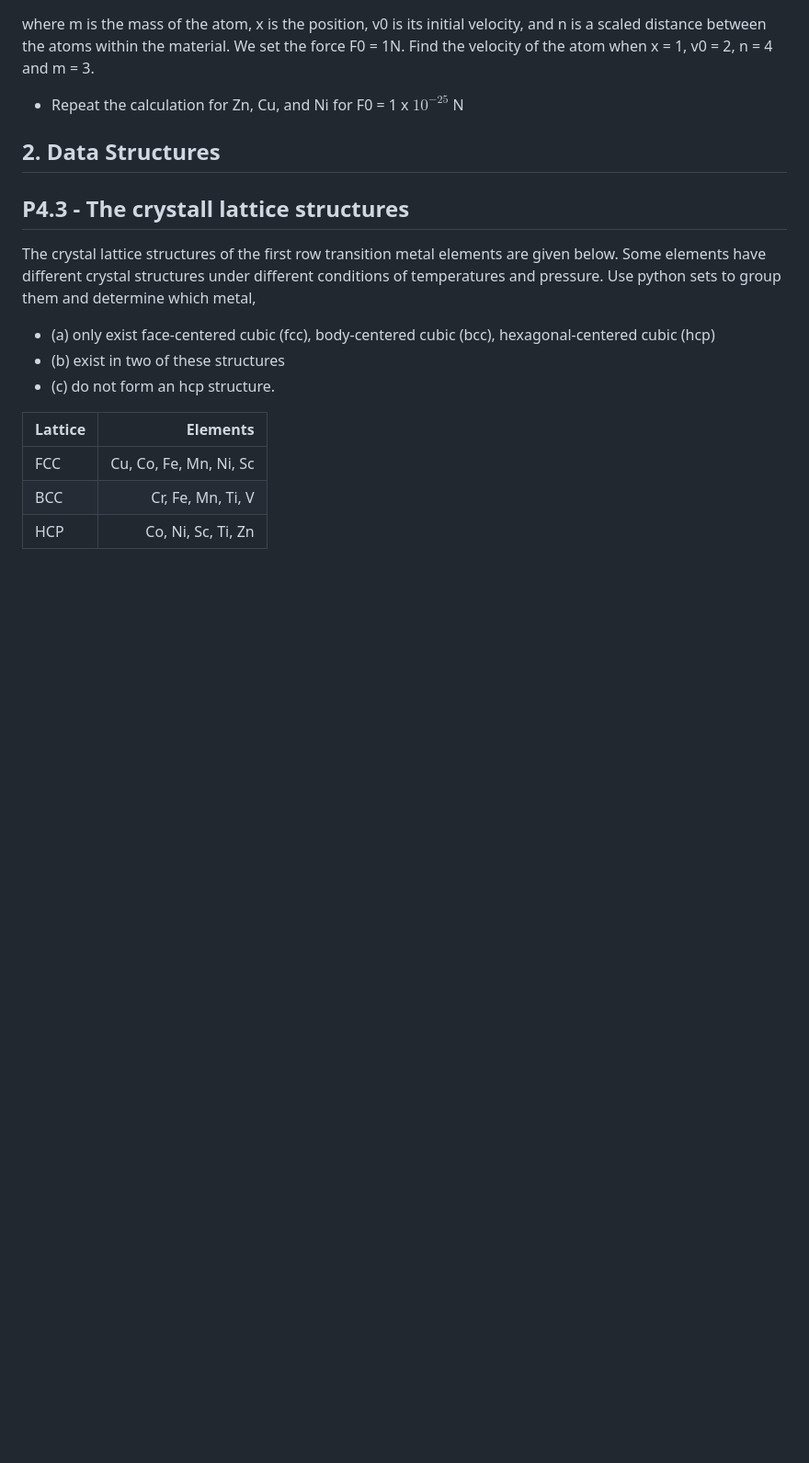
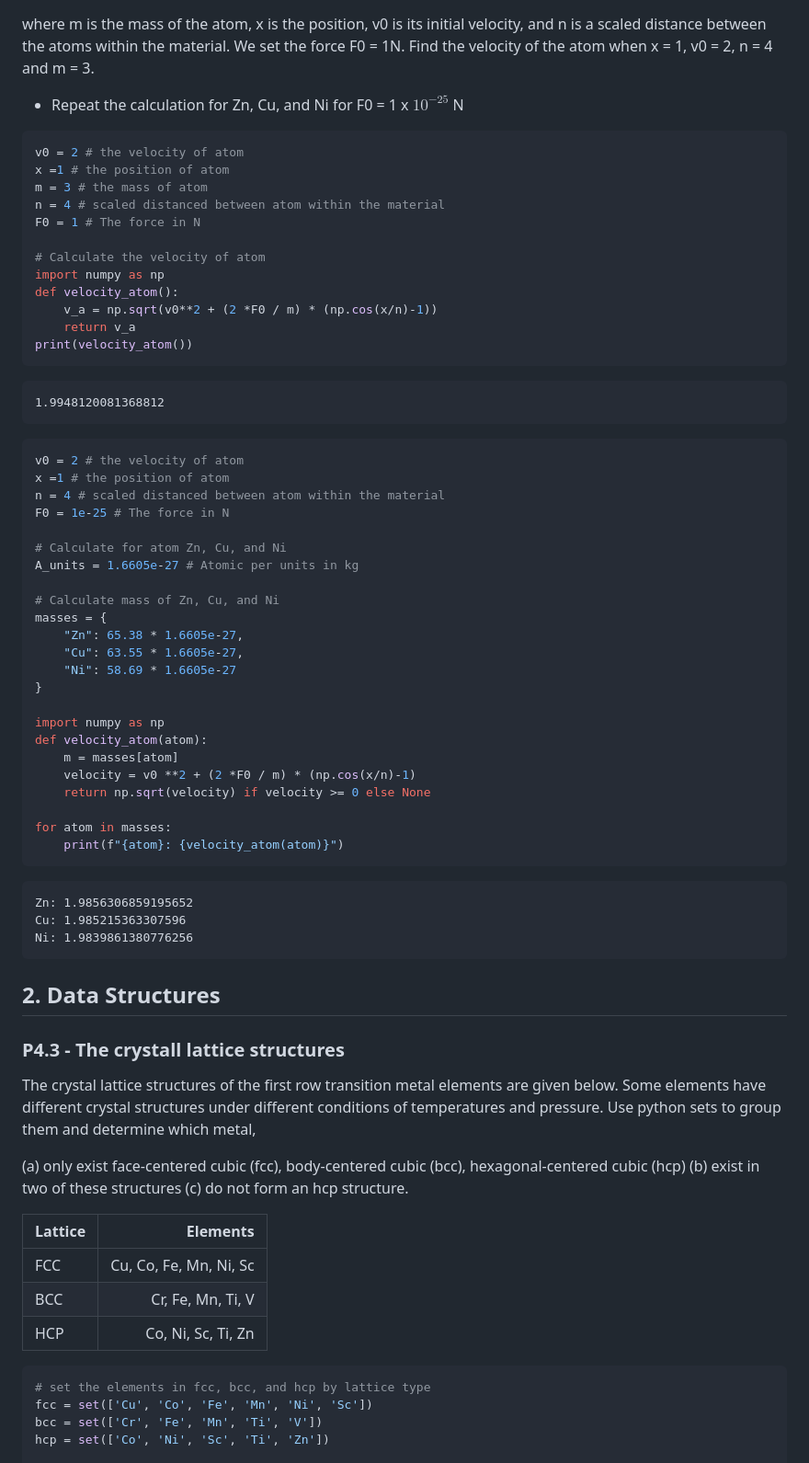
Before and after one commit to dindagustiayu/Functions-Data-structures-and-File-Input-or-Output-data-by-pandas-for-Physics-Problems, a Markdown page: README.md, the part around one of its changes. Shown at 92% size. Drawn GitHub-style; blank space fills up the shorter version.

````diff
--- a/README.md
+++ b/README.md
@@ -29,13 +55,64 @@ where m is the mass of the atom, x is the position, v0 is its initial velocity,
 
 - Repeat the calculation for Zn, Cu, and Ni for F0 = 1 x $10^{-25}$ N
 
+```python
+v0 = 2 # the velocity of atom
+x =1 # the position of atom
+m = 3 # the mass of atom
+n = 4 # scaled distanced between atom within the material
+F0 = 1 # The force in N
+
+# Calculate the velocity of atom
+import numpy as np
+def velocity_atom():
+    v_a = np.sqrt(v0**2 + (2 *F0 / m) * (np.cos(x/n)-1))
+    return v_a
+print(velocity_atom())
+```
+```
+1.9948120081368812
+```
+```python
+v0 = 2 # the velocity of atom
+x =1 # the position of atom
+n = 4 # scaled distanced between atom within the material
+F0 = 1e-25 # The force in N
+
+# Calculate for atom Zn, Cu, and Ni
+A_units = 1.6605e-27 # Atomic per units in kg
+
+# Calculate mass of Zn, Cu, and Ni
+masses = {
+    "Zn": 65.38 * 1.6605e-27,
+    "Cu": 63.55 * 1.6605e-27,
+    "Ni": 58.69 * 1.6605e-27
+}
+
+import numpy as np
+def velocity_atom(atom):
+    m = masses[atom]
+    velocity = v0 **2 + (2 *F0 / m) * (np.cos(x/n)-1)
+    return np.sqrt(velocity) if velocity >= 0 else None
+
+for atom in masses:
+    print(f"{atom}: {velocity_atom(atom)}")
+```
+```
+Zn: 1.9856306859195652
+Cu: 1.985215363307596
+Ni: 1.9839861380776256
+```
+
+
+
 ## 2. Data Structures
 
-## P4.3 - The crystall lattice structures
+### P4.3 - The crystall lattice structures
 The crystal lattice structures of the first row transition metal elements are given below. Some elements have different crystal structures under different conditions of temperatures and pressure. Use python sets to group them and determine which metal,
-- (a) only exist face-centered cubic (fcc), body-centered cubic (bcc), hexagonal-centered cubic (hcp)
-- (b) exist  in two of these structures
-- (c) do not form an hcp structure.
+
+(a) only exist face-centered cubic (fcc), body-centered cubic (bcc), hexagonal-centered cubic (hcp)
+(b) exist  in two of these structures
+(c) do not form an hcp structure.
 
 | Lattice |      Elements           |
 |:--------|------------------------:|
@@ -43,4 +120,9 @@ The crystal lattice structures of the first row transition metal elements are gi
 |BCC      | Cr, Fe, Mn, Ti, V       |
 |HCP      | Co, Ni, Sc, Ti, Zn      |
 
+```python
+# set the elements in fcc, bcc, and hcp by lattice type
+fcc = set(['Cu', 'Co', 'Fe', 'Mn', 'Ni', 'Sc'])
+bcc = set(['Cr', 'Fe', 'Mn', 'Ti', 'V'])
+hcp = set(['Co', 'Ni', 'Sc', 'Ti', 'Zn'])
 
````
Also changed, not shown: other parts of README.md (+135 -8 lines).
